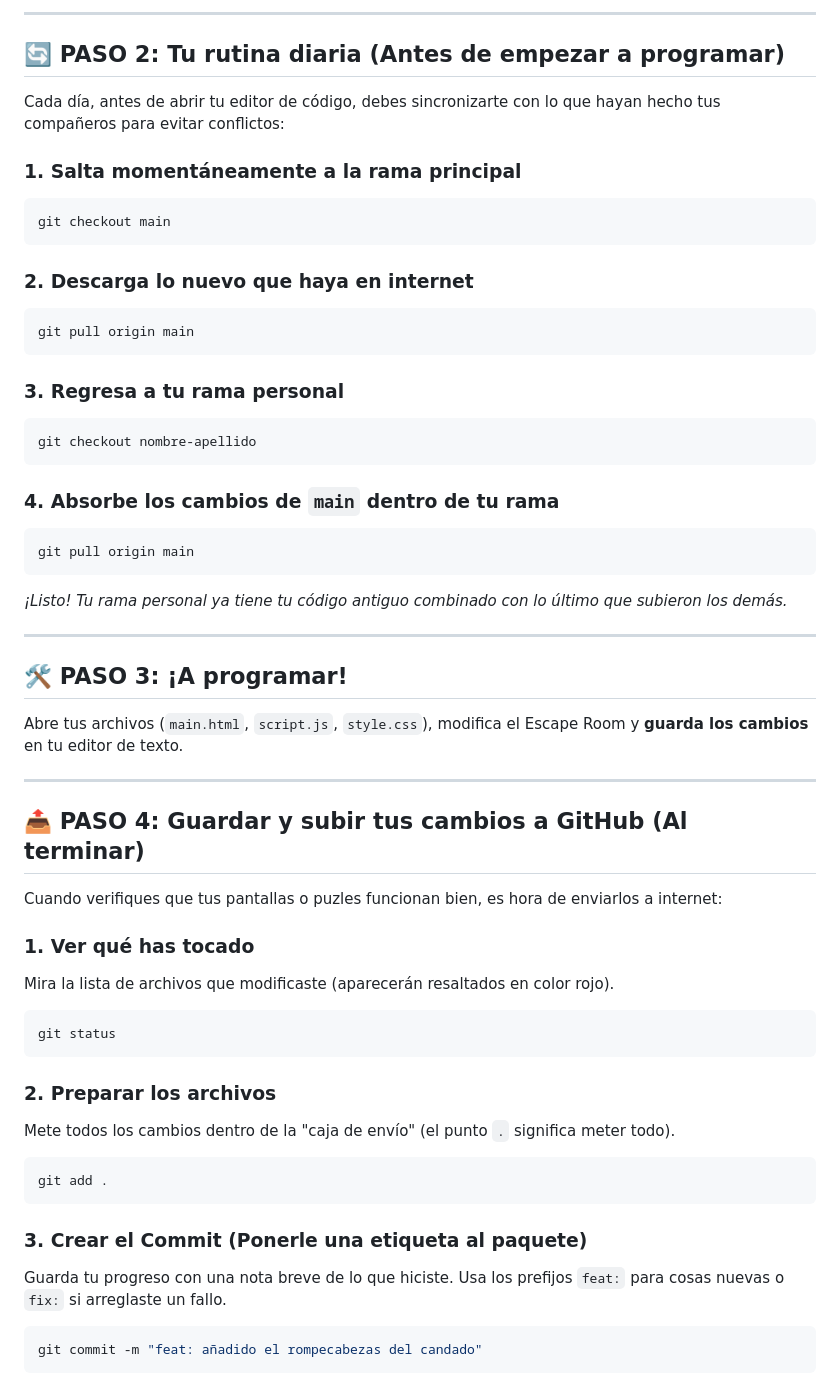
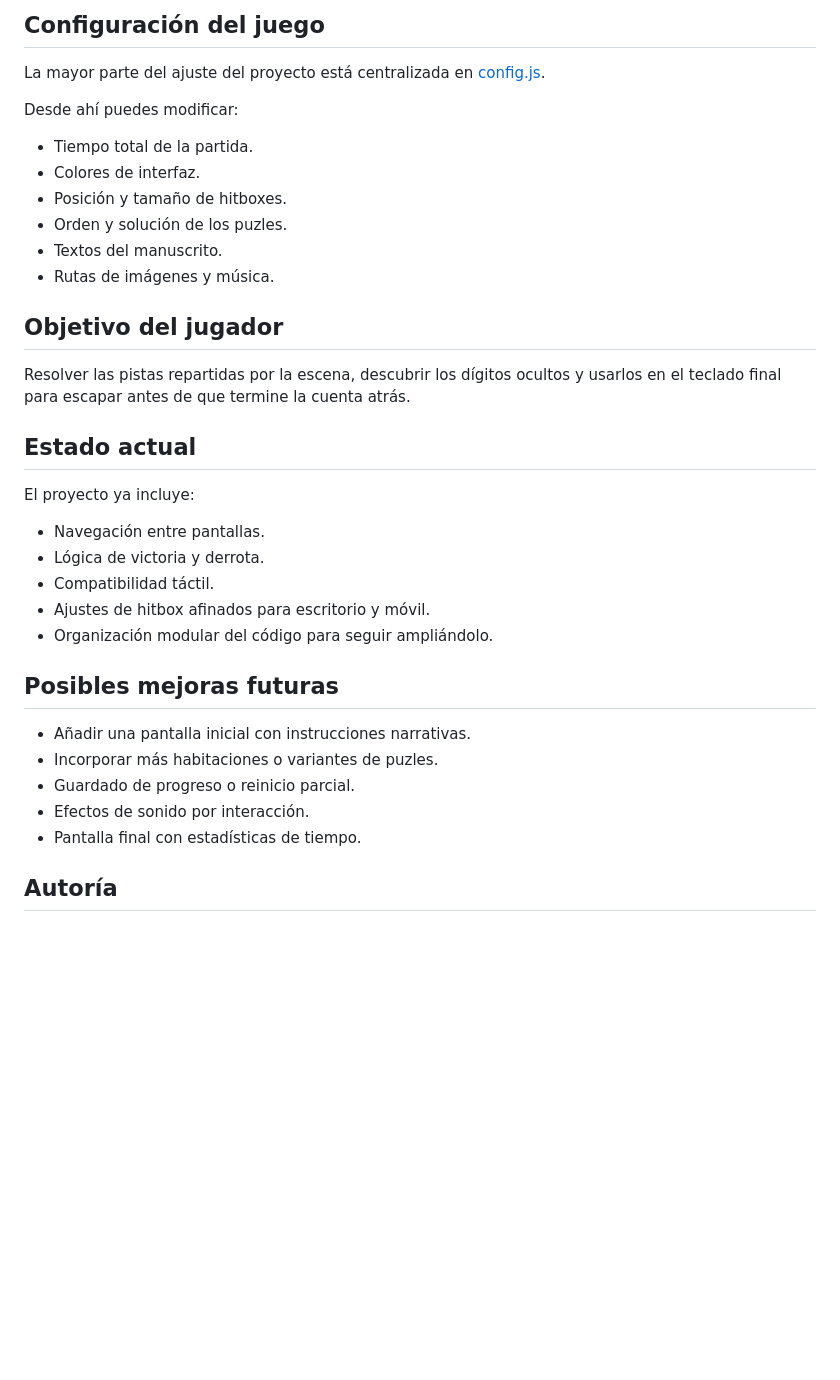
Before and after one commit to FabricioLucas13/EscapeRoom, a Markdown page: README.md, the part around one of its changes. Rendered like a GitHub page; blank space fills up the shorter version.

````diff
--- a/README.md
+++ b/README.md
@@ -51,57 +79,38 @@ git branch
 
----
+## Configuración del juego
 
-## 🔄 PASO 2: Tu rutina diaria (Antes de empezar a programar)
+La mayor parte del ajuste del proyecto está centralizada en [config.js](config.js).
 
-Cada día, antes de abrir tu editor de código, debes sincronizarte con lo que hayan hecho tus compañeros para evitar conflictos:
+Desde ahí puedes modificar:
 
-### 1. Salta momentáneamente a la rama principal
-```bash
-git checkout main
-```
+- Tiempo total de la partida.
+- Colores de interfaz.
+- Posición y tamaño de hitboxes.
+- Orden y solución de los puzles.
+- Textos del manuscrito.
+- Rutas de imágenes y música.
 
-### 2. Descarga lo nuevo que haya en internet
-```bash
-git pull origin main
-```
+## Objetivo del jugador
 
-### 3. Regresa a tu rama personal
-```bash
-git checkout nombre-apellido
-```
+Resolver las pistas repartidas por la escena, descubrir los dígitos ocultos y usarlos en el teclado final para escapar antes de que termine la cuenta atrás.
 
-### 4. Absorbe los cambios de `main` dentro de tu rama
-```bash
-git pull origin main
-```
-*¡Listo! Tu rama personal ya tiene tu código antiguo combinado con lo último que subieron los demás.*
+## Estado actual
 
----
+El proyecto ya incluye:
 
-## 🛠️ PASO 3: ¡A programar!
-Abre tus archivos (`main.html`, `script.js`, `style.css`), modifica el Escape Room y **guarda los cambios** en tu editor de texto.
+- Navegación entre pantallas.
+- Lógica de victoria y derrota.
+- Compatibilidad táctil.
+- Ajustes de hitbox afinados para escritorio y móvil.
+- Organización modular del código para seguir ampliándolo.
 
----
+## Posibles mejoras futuras
 
-## 📤 PASO 4: Guardar y subir tus cambios a GitHub (Al terminar)
+- Añadir una pantalla inicial con instrucciones narrativas.
+- Incorporar más habitaciones o variantes de puzles.
+- Guardado de progreso o reinicio parcial.
+- Efectos de sonido por interacción.
+- Pantalla final con estadísticas de tiempo.
 
-Cuando verifiques que tus pantallas o puzles funcionan bien, es hora de enviarlos a internet:
+## Autoría
 
-### 1. Ver qué has tocado
-Mira la lista de archivos que modificaste (aparecerán resaltados en color rojo).
-```bash
-git status
-```
-
-### 2. Preparar los archivos
-Mete todos los cambios dentro de la "caja de envío" (el punto `.` significa meter todo).
-```bash
-git add .
-```
-
-### 3. Crear el Commit (Ponerle una etiqueta al paquete)
-Guarda tu progreso con una nota breve de lo que hiciste. Usa los prefijos `feat:` para cosas nuevas o `fix:` si arreglaste un fallo.
-```bash
-git commit -m "feat: añadido el rompecabezas del candado"
-```
-
````
Also changed, not shown: other parts of README.md (+64 -57 lines).
